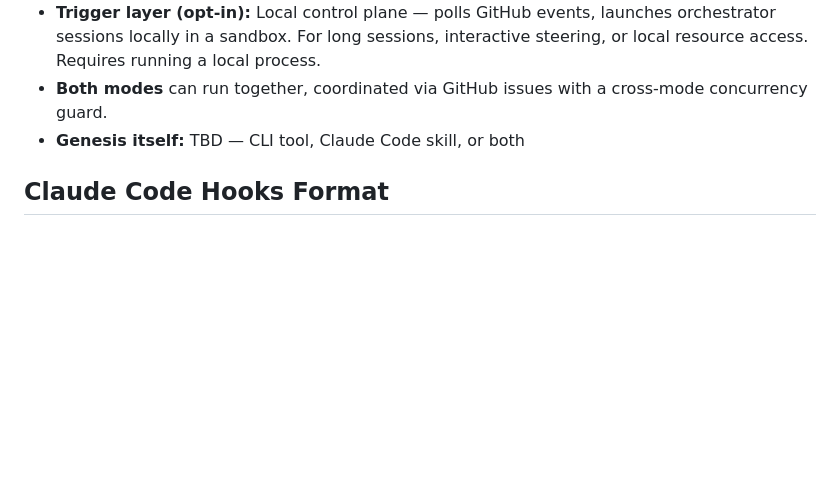
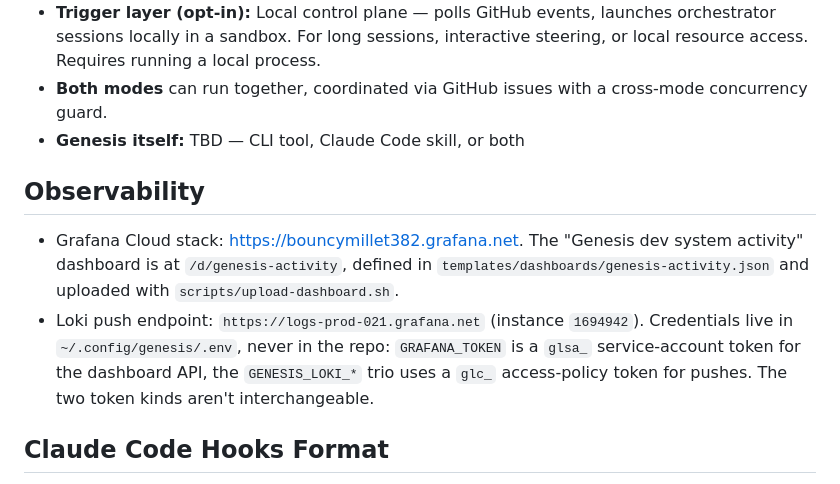
Before and after one commit to Sayfan-AI/genesis, a Markdown page: CLAUDE.md, the part around the change. Rendered like a GitHub page; blank space fills up the shorter version.

Commit message:
[genesis] record the grafana cloud stack and dashboard location in claude.md

```diff
--- a/CLAUDE.md
+++ b/CLAUDE.md
@@ -53,6 +53,11 @@ These are seeded as starting patterns. The dev system evolves them:
 - **Both modes** can run together, coordinated via GitHub issues with a cross-mode concurrency guard.
 - **Genesis itself:** TBD — CLI tool, Claude Code skill, or both
 
+## Observability
+
+- Grafana Cloud stack: <https://bouncymillet382.grafana.net>. The "Genesis dev system activity" dashboard is at `/d/genesis-activity`, defined in `templates/dashboards/genesis-activity.json` and uploaded with `scripts/upload-dashboard.sh`.
+- Loki push endpoint: `https://logs-prod-021.grafana.net` (instance `1694942`). Credentials live in `~/.config/genesis/.env`, never in the repo: `GRAFANA_TOKEN` is a `glsa_` service-account token for the dashboard API, the `GENESIS_LOKI_*` trio uses a `glc_` access-policy token for pushes. The two token kinds aren't interchangeable.
+
 ## Claude Code Hooks Format
 
 The correct hooks format in `.claude/settings.json` requires a `matcher` + `hooks` array structure. Each hook event entry must look like:
```
